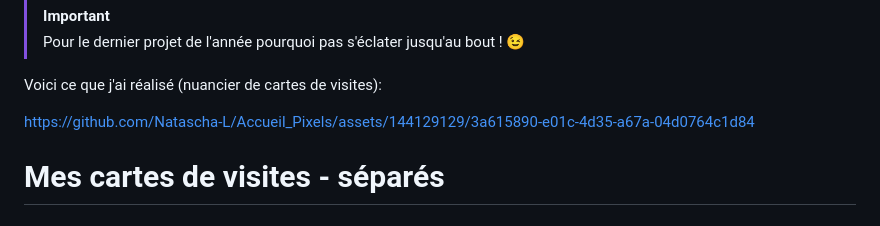
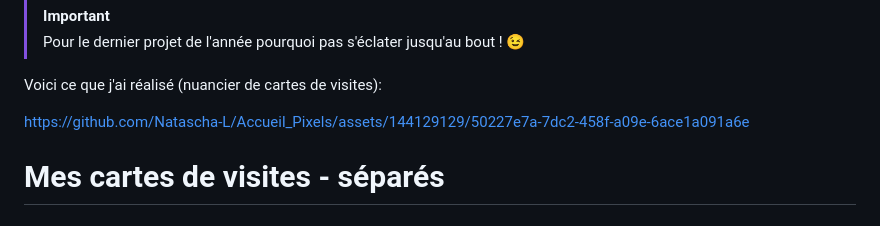
Before and after one commit to Natascha-L/Accueil_Pixels, a Markdown page: README.md, the part around the change printed below. Drawn GitHub-style.

```diff
--- a/README.md
+++ b/README.md
@@ -40,7 +40,7 @@ Pour aller jusqu'au bout de ce projet, j'ai décidé d'imprimer et de réaliser
 
 Voici ce que j'ai réalisé (nuancier de cartes de visites):
 
-https://github.com/Natascha-L/Accueil_Pixels/assets/144129129/3a615890-e01c-4d35-a67a-04d0764c1d84
+https://github.com/Natascha-L/Accueil_Pixels/assets/144129129/50227e7a-7dc2-458f-a09e-6ace1a091a6e
 
 # Mes cartes de visites - séparés
 
```
Also changed, not shown: other parts of README.md (+0 -3 lines).
